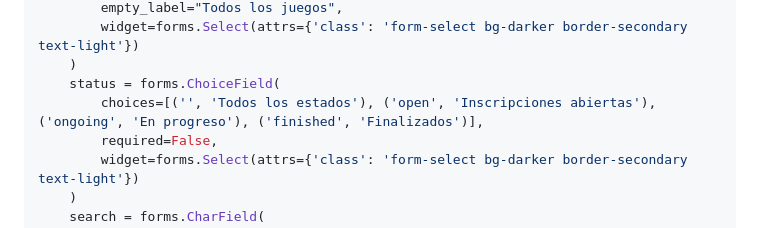
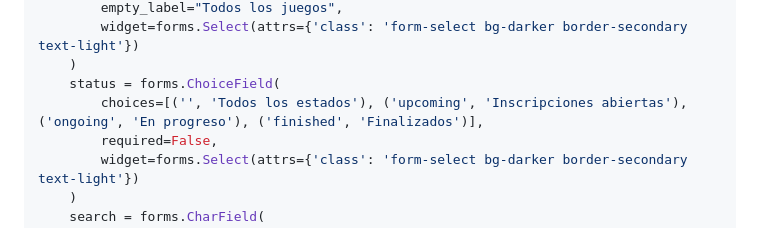
Before and after one commit to agutcan/anteproyecto, a Markdown page: docs/FORMS.md, the part around the change. Rendered like a GitHub page.

```diff
--- a/docs/FORMS.md
+++ b/docs/FORMS.md
@@ -154,7 +154,7 @@ class TournamentFilterForm(forms.Form):
         widget=forms.Select(attrs={'class': 'form-select bg-darker border-secondary text-light'})
     )
     status = forms.ChoiceField(
-        choices=[('', 'Todos los estados'), ('open', 'Inscripciones abiertas'), ('ongoing', 'En progreso'), ('finished', 'Finalizados')],
+        choices=[('', 'Todos los estados'), ('upcoming', 'Inscripciones abiertas'), ('ongoing', 'En progreso'), ('finished', 'Finalizados')],
         required=False,
         widget=forms.Select(attrs={'class': 'form-select bg-darker border-secondary text-light'})
     )
```
